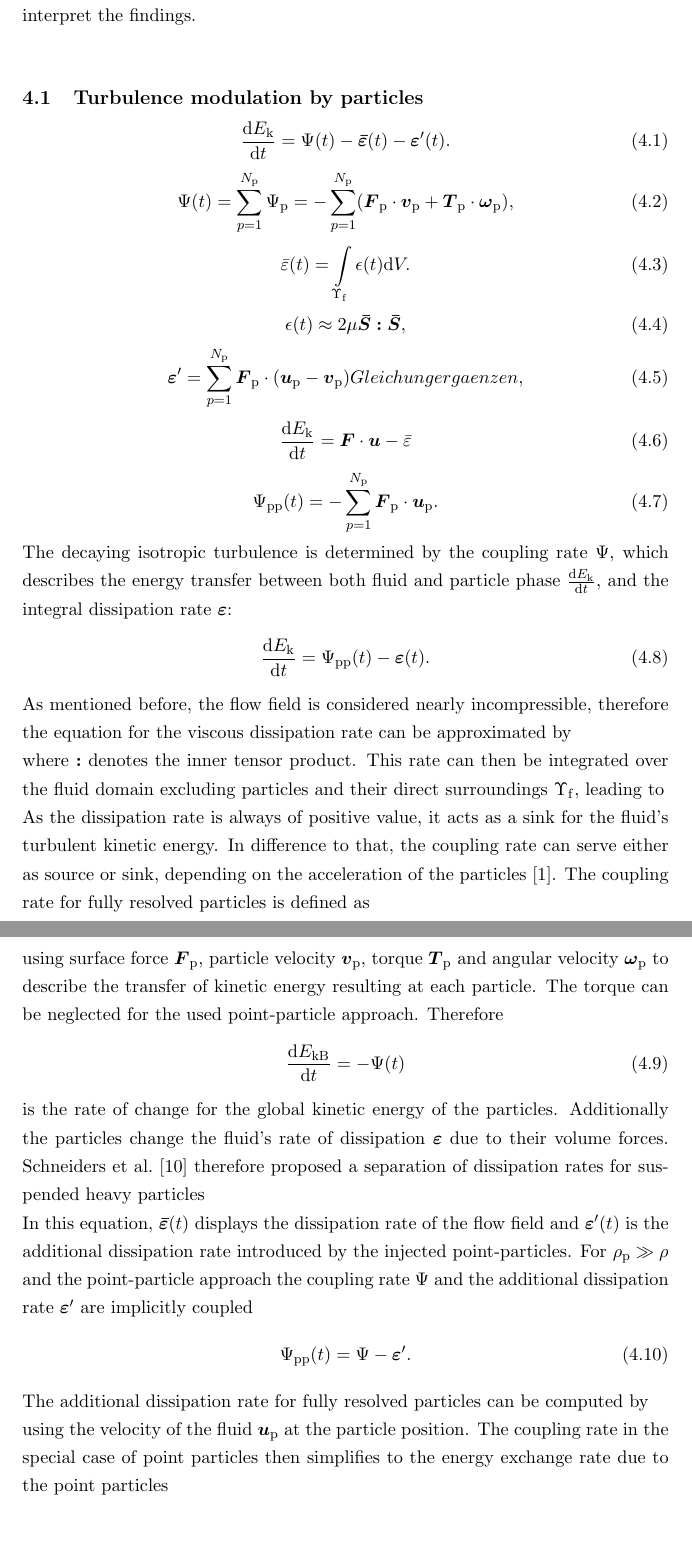
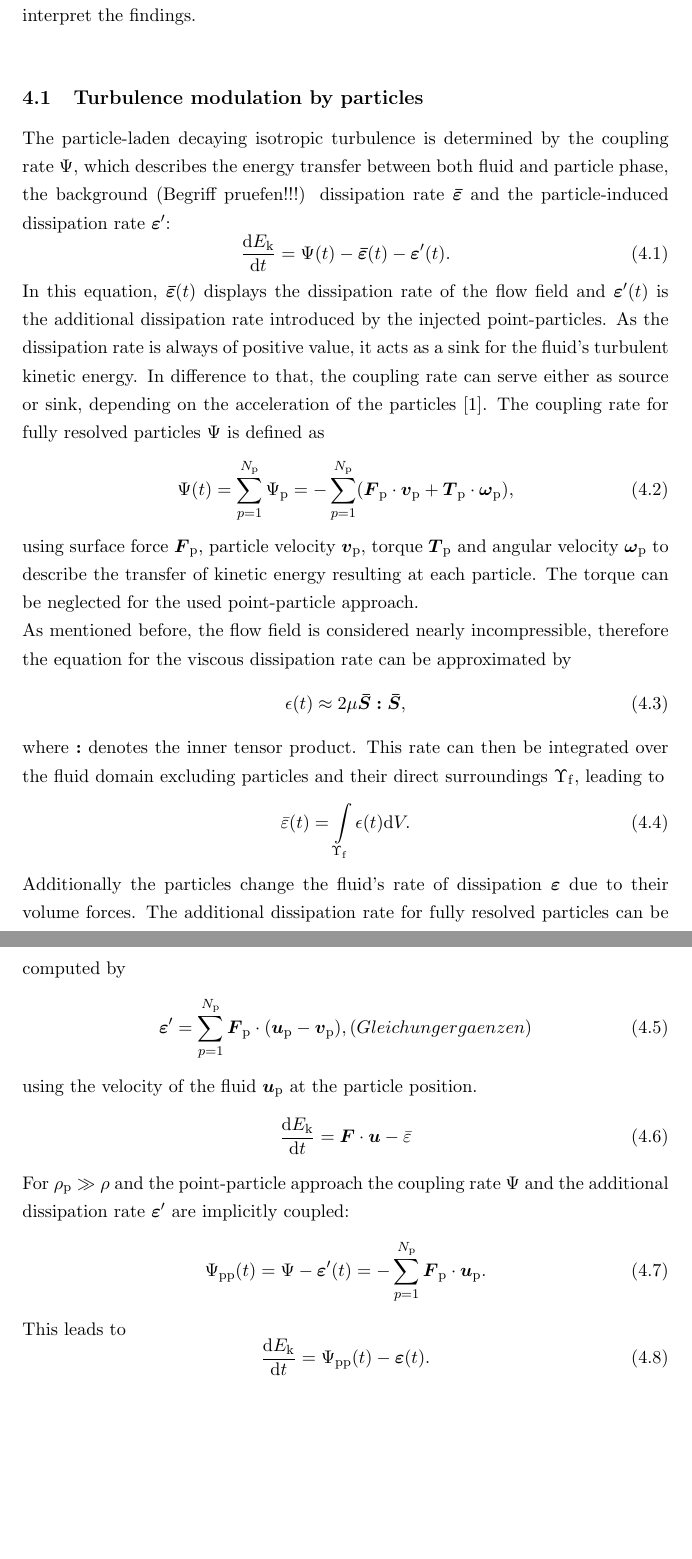
Before and after one commit to christiansoika/Projektarbeit, a LaTeX document (TeX/Projektarbeit.tex): two parts of pages 15 and 16 of 23, joined at a grey line, cut so that both start at the same text, the shorter picture padded with empty space. Compiled offline with pdfLaTeX.

Commit message:
Kinetic Energy Budgets 2

```diff
--- a/TeX/Projektarbeit.tex
+++ b/TeX/Projektarbeit.tex
@@ -441,54 +441,43 @@ The tool is capable of simulating finite-volume flows of compressible fluids. In
 In this section, the properties and results of the DNS and LES of particle-laden decaying isotropic turbulence which have been carried out will be presented. An additional test to find out which CPP-factor could be used is presented. Special emphasis will be put on the turbulent kinetic energy budgets and their use to interpret the findings.
 \newline
 \subsection{Turbulence modulation by particles}
+The particle-laden decaying isotropic turbulence is determined by the coupling rate $\Psi$, which describes the energy transfer between both fluid and particle phase, the background (Begriff pruefen!!!) dissipation rate $\vec{\bar{\varepsilon}}$ and the particle-induced dissipation rate $\vec{\varepsilon}'$:
 \begin{equation}
 \frac{\mathrm{d} E_\mathrm{k}}{\mathrm{d} t} = \Psi (t) - \vec{\bar{\varepsilon}} (t) - \vec{\varepsilon}' (t).
 \end{equation}
+In this equation, $\vec{\bar{\varepsilon}} (t)$ displays the dissipation rate of the flow field and $\vec{\varepsilon}' (t)$ is the additional dissipation rate introduced by the injected point-particles.
+As the dissipation rate is always of positive value, it acts as a sink for the fluid's turbulent kinetic energy. In difference to that, the coupling rate can serve either as source or sink, depending on the acceleration of the particles \cite{mechanismsoftwowaycoupling}. The coupling rate for fully resolved particles $\Psi$ is defined as
 \begin{equation}
 \Psi (t) = \sum_{p=1}^{N_\mathrm{p}} \Psi_\mathrm{p}= - \sum_{p=1}^{N_\mathrm{p}} (\vec{F}_\mathrm{p} \cdot \vec{v}_\mathrm{p} + \vec{T}_\mathrm{p} \cdot \vec{\omega}_\mathrm{p}),
 \end{equation}
+using surface force $\vec{F}_\mathrm{p}$, particle velocity $\vec{v}_\mathrm{p}$, torque $\vec{T}_\mathrm{p}$ and angular velocity $\vec{\omega}_\mathrm{p}$ to describe the transfer of kinetic energy resulting at each particle. The torque can be neglected for the used point-particle approach.
+\newline
+As mentioned before, the flow field is considered nearly incompressible, therefore the equation  for the viscous dissipation rate can be approximated by
+\begin{equation}
+ \epsilon (t) \approx 2 \mu \vec{\bar{S}}\vec{:}\vec{\bar{S}},
+\end{equation}
+where $\vec{:}$ denotes the inner tensor product. This rate can then be integrated over the fluid domain excluding particles and their direct surroundings $\Upsilon_\mathrm{f}$, leading to
 \begin{equation}
 \bar\varepsilon (t) = \int\limits_{\Upsilon_\mathrm{f}} \epsilon(t) \mathrm{d}V.
 \end{equation}
+Additionally the particles change the fluid's rate of dissipation $\vec{\varepsilon}$ due to their volume forces. The additional dissipation rate for fully resolved particles can be computed by
 \begin{equation}
- \epsilon (t) \approx 2 \mu \vec{\bar{S}}\vec{:}\vec{\bar{S}},
+	\vec{\varepsilon}' = \sum_{p=1}^{N_\mathrm{p}} \vec{F}_\mathrm{p} \cdot (\vec{u}_\mathrm{p}-\vec{v}_\mathrm{p}), (Gleichung ergaenzen)
 \end{equation}
-\begin{equation}
-	\vec{\varepsilon}' = \sum_{p=1}^{N_\mathrm{p}} \vec{F}_\mathrm{p} \cdot (\vec{u}_\mathrm{p}-\vec{v}_\mathrm{p}) Gleichung ergaenzen,
-\end{equation}
+using the velocity of the fluid $\vec{u}_\mathrm{p}$ at the particle position.
 \begin{equation}
 	\frac{\mathrm{d} E_\mathrm{k}}{\mathrm{d} t} = \vec{F} \cdot \vec{u} - \bar{\varepsilon}
 \end{equation}
+For $\rho_\mathrm{p} \gg \rho$ and the point-particle approach the coupling rate $\Psi$ and the additional dissipation rate $\vec{\varepsilon}'$ are implicitly coupled:
 \begin{equation}
-\Psi_\mathrm{pp} (t) = - \sum_{p=1}^{N_\mathrm{p}} \vec{F}_\mathrm{p} \cdot \vec{u}_\mathrm{p}.
+\Psi_\mathrm{pp} (t) = \Psi -\vec{\varepsilon}'(t) = - \sum_{p=1}^{N_\mathrm{p}} \vec{F}_\mathrm{p} \cdot \vec{u}_\mathrm{p}.
 \end{equation}
-The decaying isotropic turbulence is determined by the coupling rate $\Psi$, which describes the energy transfer between both fluid and particle phase $\frac{\mathrm{d} E_\mathrm{k}}{\mathrm{d} t}$, and the integral dissipation rate $\vec{\varepsilon}$:
+This leads to
 \begin{equation}
 \frac{\mathrm{d} E_\mathrm{k}}{\mathrm{d} t} = \Psi_\mathrm{pp} (t) - \vec{\varepsilon} (t).
 \end{equation}
-As mentioned before, the flow field is considered nearly incompressible, therefore the equation  for the viscous dissipation rate can be approximated by
 \newline
-where $\vec{:}$ denotes the inner tensor product. This rate can then be integrated over the fluid domain excluding particles and their direct surroundings $\Upsilon_\mathrm{f}$, leading to
-\newline
-As the dissipation rate is always of positive value, it acts as a sink for the fluid's turbulent kinetic energy. In difference to that, the coupling rate can serve either as source or sink, depending on the acceleration of the particles \cite{mechanismsoftwowaycoupling}. The coupling rate for fully resolved particles is defined as
-\newline
-using surface force $\vec{F}_\mathrm{p}$, particle velocity $\vec{v}_\mathrm{p}$, torque $\vec{T}_\mathrm{p}$ and angular velocity $\vec{\omega}_\mathrm{p}$ to describe the transfer of kinetic energy resulting at each particle. The torque can be neglected for the used point-particle approach. Therefore
-\begin{equation}
-\frac{\mathrm{d}E_\mathrm{kB}}{\mathrm{d}t} = - \Psi (t)
-\end{equation}
-is the rate of change for the global kinetic energy of the particles.
-Additionally the particles change the fluid's rate of dissipation $\vec{\varepsilon}$ due to their volume forces.
-Schneiders et al. \cite{schneiders2017} therefore proposed a separation of dissipation rates for suspended heavy particles
-\newline
-In this equation, $\vec{\bar{\varepsilon}} (t)$ displays the dissipation rate of the flow field and $\vec{\varepsilon}' (t)$ is the additional dissipation rate introduced by the injected point-particles. For $\rho_\mathrm{p} \gg \rho$ and the point-particle approach the coupling rate $\Psi$ and the additional dissipation rate $\vec{\varepsilon}'$ are implicitly coupled
-\begin{equation}
-\Psi_\mathrm{pp} (t) = \Psi -\vec{\varepsilon}'.
-\end{equation}
-The additional dissipation rate for fully resolved particles can be computed by
-\newline
-using the velocity of the fluid $\vec{u}_\mathrm{p}$ at the particle position.
-The coupling rate in the special case of point particles then simplifies to the energy exchange rate due to the point particles
-\newline\subsection{Simulation setup}
+\subsection{Simulation setup}
 All cases were simulated on a cubic domain and a Cartesian grid using different grid refinement levels. For the LES-cases $64^3$, $96^3$ and $128^3$ are employed, hence the need to model smaller scales with SGS-models, which have already been validated in \cite{ValidationOfParticleLadenLargeEddySimulationUsingHPCSystems}. For a DNS, $256^3$ cells are necessary to resolve all scales.
 \newline
 The particle-free case was initialized using a seed-based number random generator, which is described in detail in \cite{??? Quelle einfuegen}. At the initial eddy turnover time $t^*=t\frac{\varepsilon_\mathrm{0}}{{u_\mathrm{0}}^2} \approx 0.27$, using the initial viscous dissipation rate $\varepsilon_\mathrm{0}$ and initial rms-velocity $u_\mathrm{0}$, a restart file is written out to initialize the subsequent simulation of the particle-laden isotropic turbulence. This file is then used to set up a second simulation, where the particles are initialized at random positions with the fluid velocity. The single-phase DNS and particle-laden DNS will be used as reference for analyzing other results. The single-phase results will be in the following referred to as sP, and particle-laden results as PP. The PP simulations are set up to match the volume fraction $\phi_\mathrm{v}=\frac{V_\mathrm{p}}{V_\mathrm{f}}= 10^{-3}$ and mass fraction of $\phi_\mathrm{m}=\frac{m_\mathrm{p}}{m_\mathrm{f}}=1$. The density ratio was set to $\frac{\rho_\mathrm{p}}{\rho} = 1000$ and the particle diameter is $d_\mathrm{p} \approx 0.6 \eta_\mathrm{0}$ with $\eta_\mathrm{0}$ being the initial Kolmogorov length. At the timestep of injection the particle response time $\tau_\mathrm{p}$ was ??? and $Re_\lambda \approx 58$.
```
Also changed, not shown: TeX/Projektarbeit.pdf.
